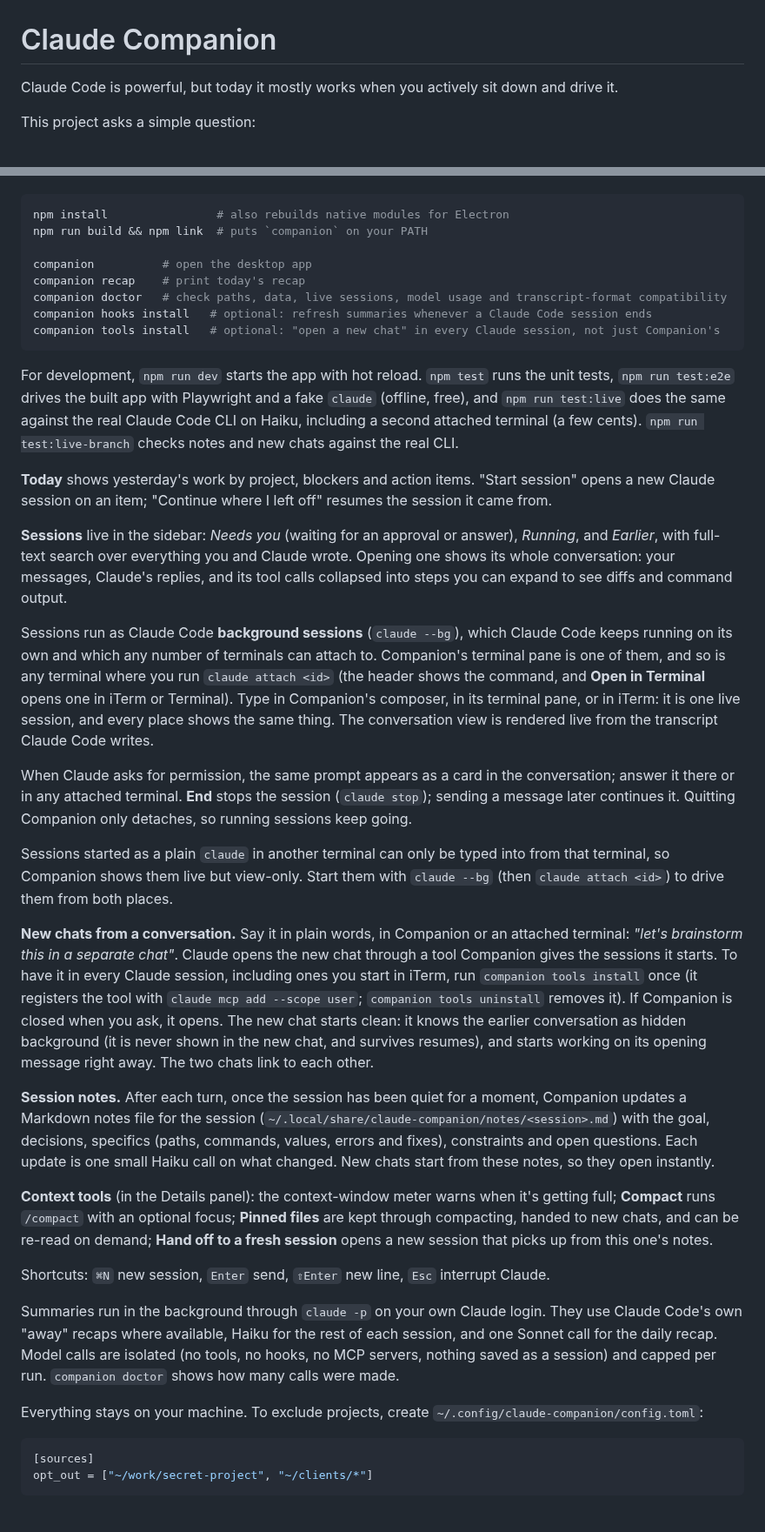
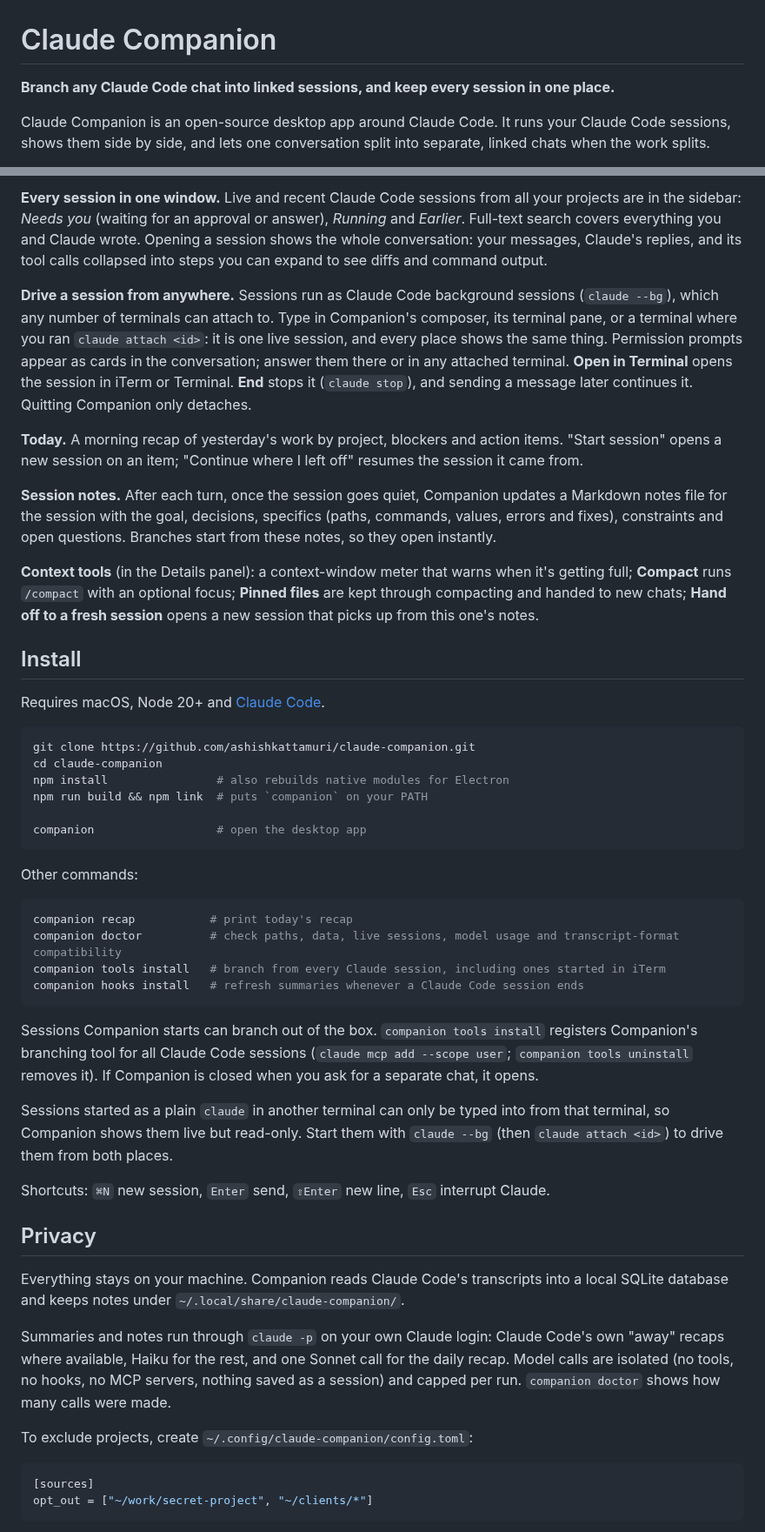
Before and after one commit to ashishkattamuri/claude-companion, a Markdown page: README.md, 2 parts joined by grey strips. Shown at 87% size. Rendered like a GitHub page.

````diff
--- a/README.md
+++ b/README.md
@@ -1,6 +1,6 @@
 # Claude Companion
 
-Claude Code is powerful, but today it mostly works when you actively sit down and drive it.
+**Branch any Claude Code chat into linked sessions, and keep every session in one place.**
 
-This project asks a simple question:
+Claude Companion is an open-source desktop app around Claude Code. It runs your Claude Code sessions, shows them side by side, and lets one conversation split into separate, linked chats when the work splits.
 
@@ -26,38 +36,48 @@ Requires macOS, Node 20+ and Claude Code.
+**Every session in one window.** Live and recent Claude Code sessions from all your projects are in the sidebar: *Needs you* (waiting for an approval or answer), *Running* and *Earlier*. Full-text search covers everything you and Claude wrote. Opening a session shows the whole conversation: your messages, Claude's replies, and its tool calls collapsed into steps you can expand to see diffs and command output.
+
+**Drive a session from anywhere.** Sessions run as Claude Code background sessions (`claude --bg`), which any number of terminals can attach to. Type in Companion's composer, its terminal pane, or a terminal where you ran `claude attach <id>`: it is one live session, and every place shows the same thing. Permission prompts appear as cards in the conversation; answer them there or in any attached terminal. **Open in Terminal** opens the session in iTerm or Terminal. **End** stops it (`claude stop`), and sending a message later continues it. Quitting Companion only detaches.
+
+**Today.** A morning recap of yesterday's work by project, blockers and action items. "Start session" opens a new session on an item; "Continue where I left off" resumes the session it came from.
+
+**Session notes.** After each turn, once the session goes quiet, Companion updates a Markdown notes file for the session with the goal, decisions, specifics (paths, commands, values, errors and fixes), constraints and open questions. Branches start from these notes, so they open instantly.
+
+**Context tools** (in the Details panel): a context-window meter that warns when it's getting full; **Compact** runs `/compact` with an optional focus; **Pinned files** are kept through compacting and handed to new chats; **Hand off to a fresh session** opens a new session that picks up from this one's notes.
+
+## Install
+
+Requires macOS, Node 20+ and [Claude Code](https://docs.anthropic.com/en/docs/claude-code).
 
 ```sh
+git clone https://github.com/ashishkattamuri/claude-companion.git
+cd claude-companion
 npm install                # also rebuilds native modules for Electron
 npm run build && npm link  # puts `companion` on your PATH
 
-companion          # open the desktop app
-companion recap    # print today's recap
-companion doctor   # check paths, data, live sessions, model usage and transcript-format compatibility
-companion hooks install   # optional: refresh summaries whenever a Claude Code session ends
-companion tools install   # optional: "open a new chat" in every Claude session, not just Companion's
+companion                  # open the desktop app
 ```
 
-For development, `npm run dev` starts the app with hot reload. `npm test` runs the unit tests, `npm run test:e2e` drives the built app with Playwright and a fake `claude` (offline, free), and `npm run test:live` does the same against the real Claude Code CLI on Haiku, including a second attached terminal (a few cents). `npm run test:live-branch` checks notes and new chats against the real CLI.
+Other commands:
 
-**Today** shows yesterday's work by project, blockers and action items. "Start session" opens a new Claude session on an item; "Continue where I left off" resumes the session it came from.
+```sh
+companion recap           # print today's recap
+companion doctor          # check paths, data, live sessions, model usage and transcript-format compatibility
+companion tools install   # branch from every Claude session, including ones started in iTerm
+companion hooks install   # refresh summaries whenever a Claude Code session ends
+```
 
-**Sessions** live in the sidebar: *Needs you* (waiting for an approval or answer), *Running*, and *Earlier*, with full-text search over everything you and Claude wrote. Opening one shows its whole conversation: your messages, Claude's replies, and its tool calls collapsed into steps you can expand to see diffs and command output.
+Sessions Companion starts can branch out of the box. `companion tools install` registers Companion's branching tool for all Claude Code sessions (`claude mcp add --scope user`; `companion tools uninstall` removes it). If Companion is closed when you ask for a separate chat, it opens.
 
-Sessions run as Claude Code **background sessions** (`claude --bg`), which Claude Code keeps running on its own and which any number of terminals can attach to. Companion's terminal pane is one of them, and so is any terminal where you run `claude attach <id>` (the header shows the command, and **Open in Terminal** opens one in iTerm or Terminal). Type in Companion's composer, in its terminal pane, or in iTerm: it is one live session, and every place shows the same thing. The conversation view is rendered live from the transcript Claude Code writes.
-
-When Claude asks for permission, the same prompt appears as a card in the conversation; answer it there or in any attached terminal. **End** stops the session (`claude stop`); sending a message later continues it. Quitting Companion only detaches, so running sessions keep going.
-
-Sessions started as a plain `claude` in another terminal can only be typed into from that terminal, so Companion shows them live but view-only. Start them with `claude --bg` (then `claude attach <id>`) to drive them from both places.
-
-**New chats from a conversation.** Say it in plain words, in Companion or an attached terminal: *"let's brainstorm this in a separate chat"*. Claude opens the new chat through a tool Companion gives the sessions it starts. To have it in every Claude session, including ones you start in iTerm, run `companion tools install` once (it registers the tool with `claude mcp add --scope user`; `companion tools uninstall` removes it). If Companion is closed when you ask, it opens. The new chat starts clean: it knows the earlier conversation as hidden background (it is never shown in the new chat, and survives resumes), and starts working on its opening message right away. The two chats link to each other.
-
-**Session notes.** After each turn, once the session has been quiet for a moment, Companion updates a Markdown notes file for the session (`~/.local/share/claude-companion/notes/<session>.md`) with the goal, decisions, specifics (paths, commands, values, errors and fixes), constraints and open questions. Each update is one small Haiku call on what changed. New chats start from these notes, so they open instantly.
-
-**Context tools** (in the Details panel): the context-window meter warns when it's getting full; **Compact** runs `/compact` with an optional focus; **Pinned files** are kept through compacting, handed to new chats, and can be re-read on demand; **Hand off to a fresh session** opens a new session that picks up from this one's notes.
+Sessions started as a plain `claude` in another terminal can only be typed into from that terminal, so Companion shows them live but read-only. Start them with `claude --bg` (then `claude attach <id>`) to drive them from both places.
 
 Shortcuts: `⌘N` new session, `Enter` send, `⇧Enter` new line, `Esc` interrupt Claude.
 
-Summaries run in the background through `claude -p` on your own Claude login. They use Claude Code's own "away" recaps where available, Haiku for the rest of each session, and one Sonnet call for the daily recap. Model calls are isolated (no tools, no hooks, no MCP servers, nothing saved as a session) and capped per run. `companion doctor` shows how many calls were made.
+## Privacy
 
-Everything stays on your machine. To exclude projects, create `~/.config/claude-companion/config.toml`:
+Everything stays on your machine. Companion reads Claude Code's transcripts into a local SQLite database and keeps notes under `~/.local/share/claude-companion/`.
+
+Summaries and notes run through `claude -p` on your own Claude login: Claude Code's own "away" recaps where available, Haiku for the rest, and one Sonnet call for the daily recap. Model calls are isolated (no tools, no hooks, no MCP servers, nothing saved as a session) and capped per run. `companion doctor` shows how many calls were made.
+
+To exclude projects, create `~/.config/claude-companion/config.toml`:
 
 ```toml
 [sources]
````
Also changed, not shown: other parts of README.md (+37 -13 lines), docs/media/decision-log.png (added), 2 other files.
